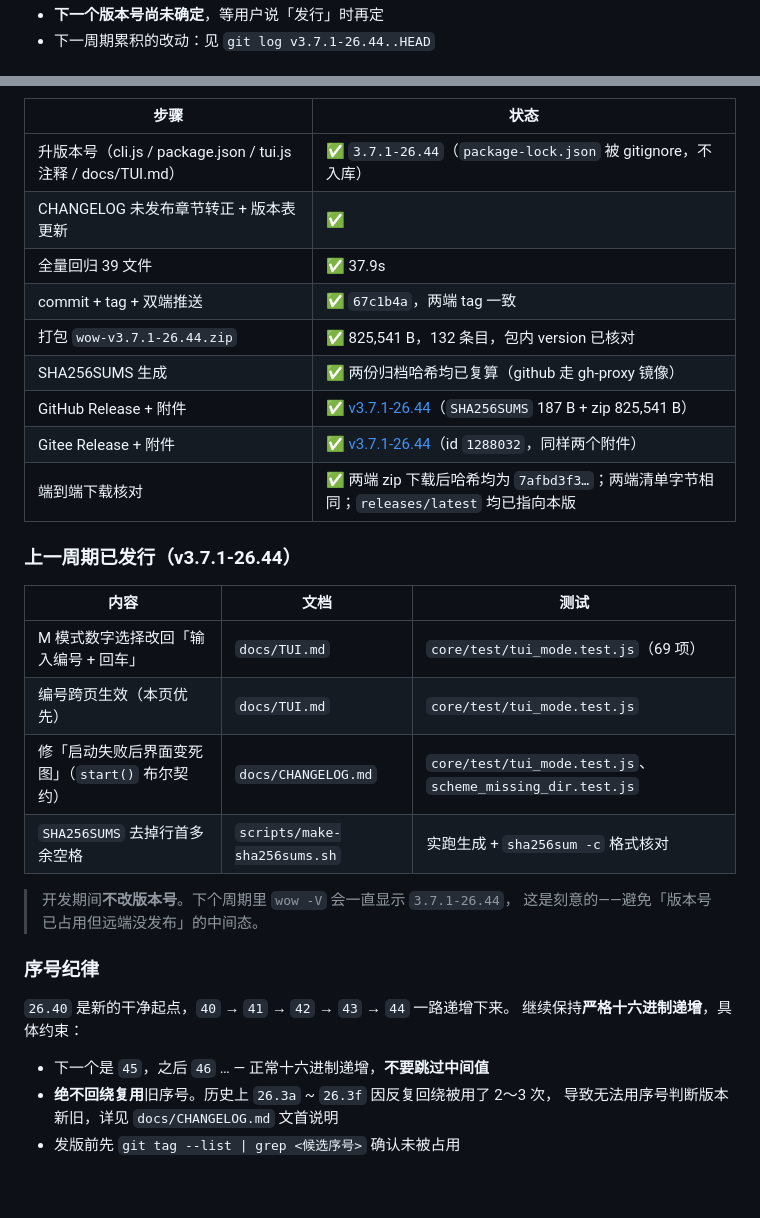
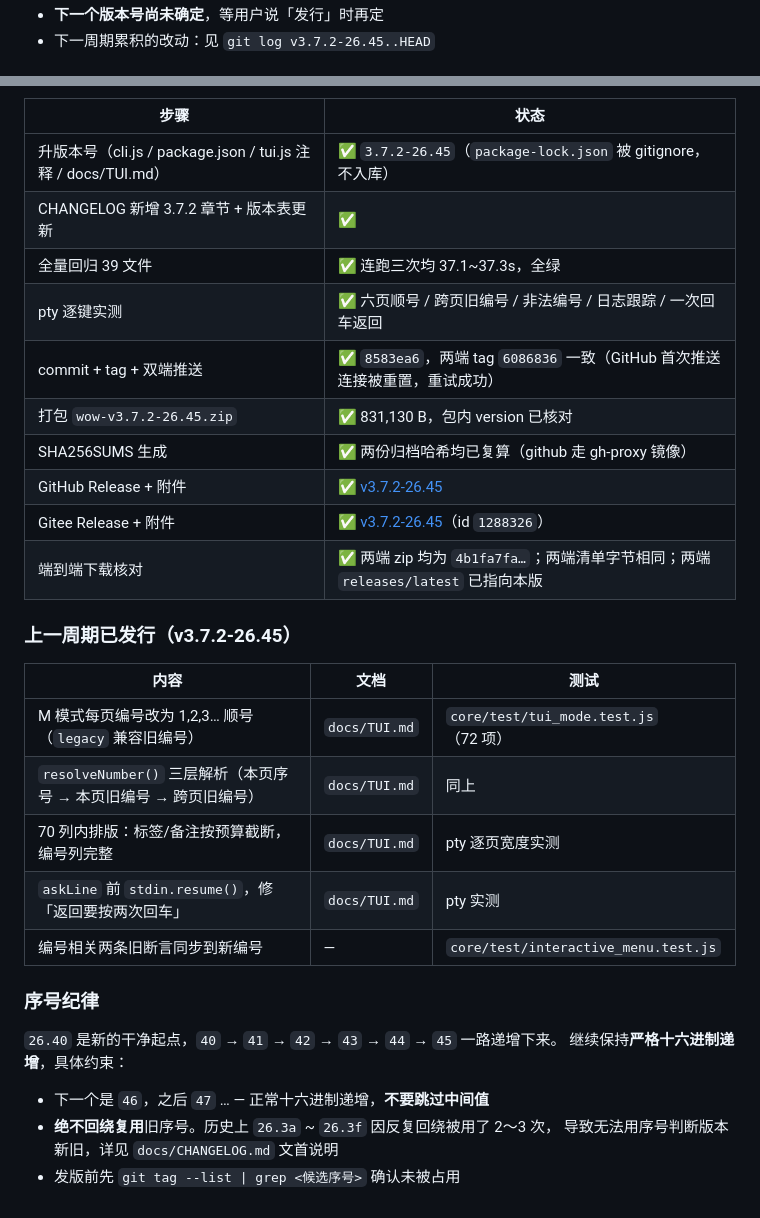
Before and after one commit to nuoge2333/Wow-, a Markdown page: docs/RELEASE_POLICY.md, 2 parts joined by grey strips. Drawn GitHub-style.

Commit message:
docs: v3.7.2-26.45 发行进度与序号推进

```diff
--- a/docs/RELEASE_POLICY.md
+++ b/docs/RELEASE_POLICY.md
@@ -104,3 +104,3 @@ git push origin main
 - **下一个版本号尚未确定**，等用户说「发行」时再定
-- 下一周期累积的改动：见 `git log v3.7.1-26.44..HEAD`
+- 下一周期累积的改动：见 `git log v3.7.2-26.45..HEAD`
 
@@ -108,34 +108,33 @@ git push origin main
 
 | 步骤 | 状态 |
 |------|------|
-| 升版本号（cli.js / package.json / tui.js 注释 / docs/TUI.md） | ✅ `3.7.1-26.44`（`package-lock.json` 被 gitignore，不入库） |
-| CHANGELOG 未发布章节转正 + 版本表更新 | ✅ |
-| 全量回归 39 文件 | ✅ 37.9s |
-| commit + tag + 双端推送 | ✅ `67c1b4a`，两端 tag 一致 |
-| 打包 `wow-v3.7.1-26.44.zip` | ✅ 825,541 B，132 条目，包内 version 已核对 |
+| 升版本号（cli.js / package.json / tui.js 注释 / docs/TUI.md） | ✅ `3.7.2-26.45`（`package-lock.json` 被 gitignore，不入库） |
+| CHANGELOG 新增 3.7.2 章节 + 版本表更新 | ✅ |
+| 全量回归 39 文件 | ✅ 连跑三次均 37.1~37.3s，全绿 |
+| pty 逐键实测 | ✅ 六页顺号 / 跨页旧编号 / 非法编号 / 日志跟踪 / 一次回车返回 |
+| commit + tag + 双端推送 | ✅ `8583ea6`，两端 tag `6086836` 一致（GitHub 首次推送连接被重置，重试成功） |
+| 打包 `wow-v3.7.2-26.45.zip` | ✅ 831,130 B，包内 version 已核对 |
 | SHA256SUMS 生成 | ✅ 两份归档哈希均已复算（github 走 gh-proxy 镜像） |
-| GitHub Release + 附件 | ✅ [v3.7.1-26.44](https://github.com/nuoge2333/Wow-/releases/tag/v3.7.1-26.44)（`SHA256SUMS` 187 B + zip 825,541 B） |
-| Gitee Release + 附件 | ✅ [v3.7.1-26.44](https://gitee.com/nuoge233/wow/releases/tag/v3.7.1-26.44)（id `1288032`，同样两个附件） |
-| 端到端下载核对 | ✅ 两端 zip 下载后哈希均为 `7afbd3f3…`；两端清单字节相同；`releases/latest` 均已指向本版 |
+| GitHub Release + 附件 | ✅ [v3.7.2-26.45](https://github.com/nuoge2333/Wow-/releases/tag/v3.7.2-26.45) |
+| Gitee Release + 附件 | ✅ [v3.7.2-26.45](https://gitee.com/nuoge233/wow/releases/tag/v3.7.2-26.45)（id `1288326`） |
+| 端到端下载核对 | ✅ 两端 zip 均为 `4b1fa7fa…`；两端清单字节相同；两端 `releases/latest` 已指向本版 |
 
-### 上一周期已发行（v3.7.1-26.44）
+### 上一周期已发行（v3.7.2-26.45）
 
 | 内容 | 文档 | 测试 |
 |------|------|------|
-| M 模式数字选择改回「输入编号 + 回车」 | `docs/TUI.md` | `core/test/tui_mode.test.js`（69 项） |
-| 编号跨页生效（本页优先） | `docs/TUI.md` | `core/test/tui_mode.test.js` |
-| 修「启动失败后界面变死图」（`start()` 布尔契约） | `docs/CHANGELOG.md` | `core/test/tui_mode.test.js`、`scheme_missing_dir.test.js` |
-| `SHA256SUMS` 去掉行首多余空格 | `scripts/make-sha256sums.sh` | 实跑生成 + `sha256sum -c` 格式核对 |
-
-> 开发期间**不改版本号**。下个周期里 `wow -V` 会一直显示 `3.7.1-26.44`，
-> 这是刻意的——避免「版本号已占用但远端没发布」的中间态。
+| M 模式每页编号改为 1,2,3… 顺号（`legacy` 兼容旧编号） | `docs/TUI.md` | `core/test/tui_mode.test.js`（72 项） |
+| `resolveNumber()` 三层解析（本页序号 → 本页旧编号 → 跨页旧编号） | `docs/TUI.md` | 同上 |
+| 70 列内排版：标签/备注按预算截断，编号列完整 | `docs/TUI.md` | pty 逐页宽度实测 |
+| `askLine` 前 `stdin.resume()`，修「返回要按两次回车」 | `docs/TUI.md` | pty 实测 |
+| 编号相关两条旧断言同步到新编号 | — | `core/test/interactive_menu.test.js` |
 
 ### 序号纪律
 
-`26.40` 是新的干净起点，`40` → `41` → `42` → `43` → `44` 一路递增下来。
+`26.40` 是新的干净起点，`40` → `41` → `42` → `43` → `44` → `45` 一路递增下来。
 继续保持**严格十六进制递增**，具体约束：
 
-- 下一个是 `45`，之后 `46` … — 正常十六进制递增，**不要跳过中间值**
+- 下一个是 `46`，之后 `47` … — 正常十六进制递增，**不要跳过中间值**
 - **绝不回绕复用**旧序号。历史上 `26.3a` ~ `26.3f` 因反复回绕被用了 2～3 次，
   导致无法用序号判断版本新旧，详见 `docs/CHANGELOG.md` 文首说明
 - 发版前先 `git tag --list | grep <候选序号>` 确认未被占用
```
Also changed, not shown: other parts of docs/RELEASE_POLICY.md (+2 -2 lines).
